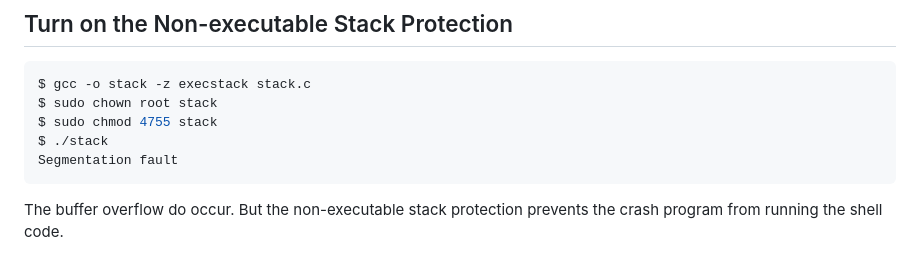
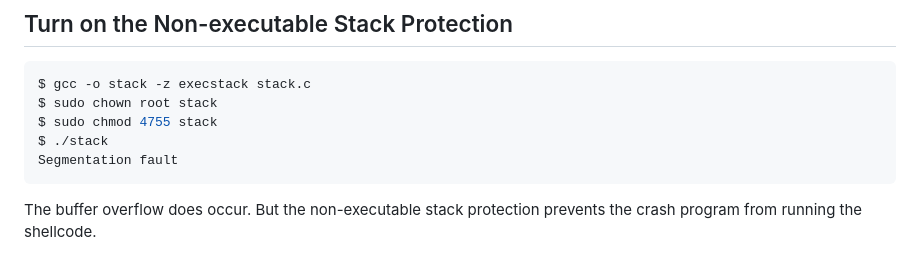
Before and after one commit to li-xin-yi/seedlab, a Markdown page: Buffer-Overflow/README.MD, the part around the change. GitHub-like rendering.

````diff
--- a/Buffer-Overflow/README.MD
+++ b/Buffer-Overflow/README.MD
@@ -109,4 +109,4 @@ $ ./stack
 Segmentation fault
 ```
 
-The buffer overflow do occur. But the non-executable stack protection prevents the crash program from running the shell code.
+The buffer overflow does occur. But the non-executable stack protection prevents the crash program from running the shellcode.
````
Also changed, not shown: Meltdown-Attack/README.MD (added, +100 -0 lines), Meltdown-Attack/cpu.png (added), 3 other files.
